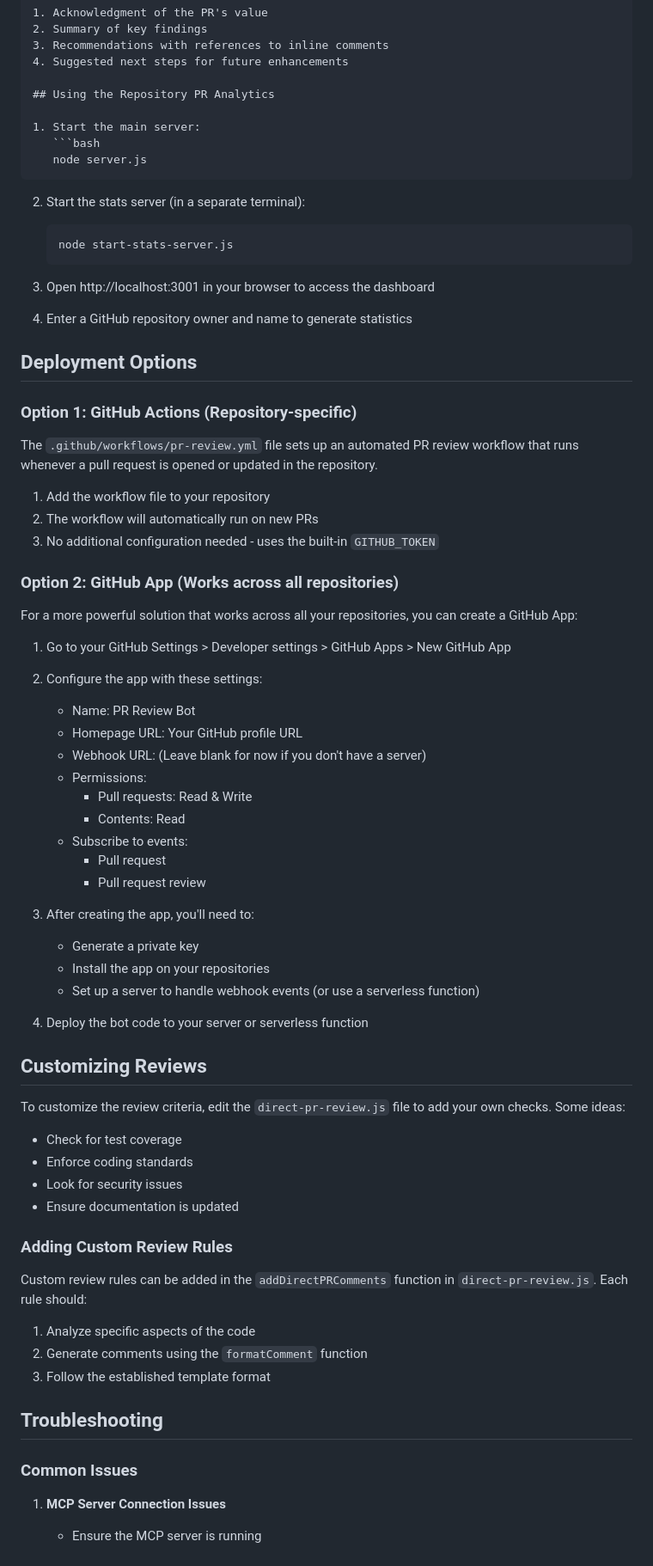
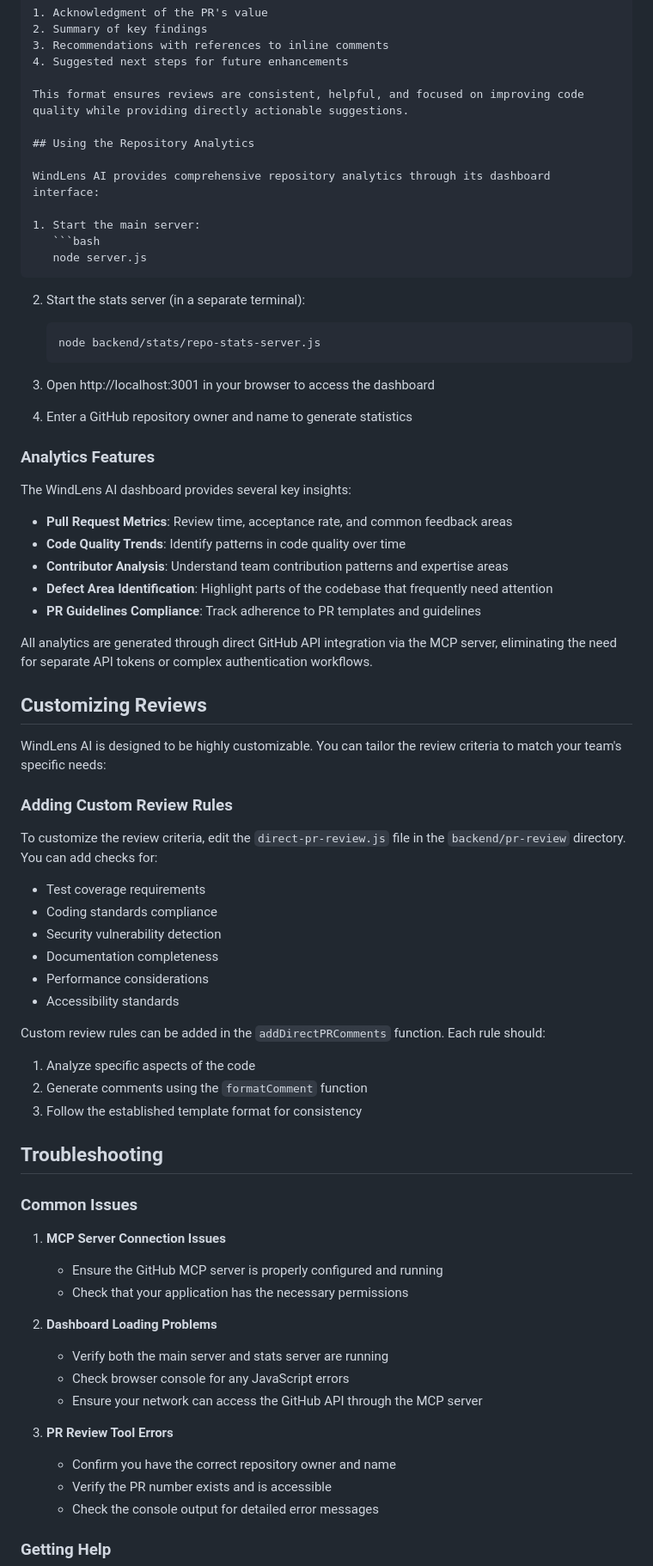
Before and after one commit to ShivaniBhadoria/wind-reviewer-utg, a Markdown page: README.md, the part around the change printed below. Shown: that part at 86% size. GitHub-like rendering.

````diff
--- a/README.md
+++ b/README.md
@@ -127,7 +139,11 @@ The overall PR review includes:
 3. Recommendations with references to inline comments
 4. Suggested next steps for future enhancements
 
-## Using the Repository PR Analytics
+This format ensures reviews are consistent, helpful, and focused on improving code quality while providing directly actionable suggestions.
+
+## Using the Repository Analytics
+
+WindLens AI provides comprehensive repository analytics through its dashboard interface:
 
 1. Start the main server:
    ```bash
@@ -136,66 +152,63 @@ The overall PR review includes:
 
 2. Start the stats server (in a separate terminal):
    ```bash
-   node start-stats-server.js
+   node backend/stats/repo-stats-server.js
    ```
 
 3. Open http://localhost:3001 in your browser to access the dashboard
 
 4. Enter a GitHub repository owner and name to generate statistics
 
-## Deployment Options
+### Analytics Features
 
-### Option 1: GitHub Actions (Repository-specific)
+The WindLens AI dashboard provides several key insights:
 
-The `.github/workflows/pr-review.yml` file sets up an automated PR review workflow that runs whenever a pull request is opened or updated in the repository.
+* **Pull Request Metrics**: Review time, acceptance rate, and common feedback areas
+* **Code Quality Trends**: Identify patterns in code quality over time
+* **Contributor Analysis**: Understand team contribution patterns and expertise areas
+* **Defect Area Identification**: Highlight parts of the codebase that frequently need attention
+* **PR Guidelines Compliance**: Track adherence to PR templates and guidelines
 
-1. Add the workflow file to your repository
-2. The workflow will automatically run on new PRs
-3. No additional configuration needed - uses the built-in `GITHUB_TOKEN`
-
-### Option 2: GitHub App (Works across all repositories)
-
-For a more powerful solution that works across all your repositories, you can create a GitHub App:
-
-1. Go to your GitHub Settings > Developer settings > GitHub Apps > New GitHub App
-2. Configure the app with these settings:
-   - Name: PR Review Bot
-   - Homepage URL: Your GitHub profile URL
-   - Webhook URL: (Leave blank for now if you don't have a server)
-   - Permissions:
-     - Pull requests: Read & Write
-     - Contents: Read
-   - Subscribe to events:
-     - Pull request
-     - Pull request review
-
-3. After creating the app, you'll need to:
-   - Generate a private key
-   - Install the app on your repositories
-   - Set up a server to handle webhook events (or use a serverless function)
-
-4. Deploy the bot code to your server or serverless function
+All analytics are generated through direct GitHub API integration via the MCP server, eliminating the need for separate API tokens or complex authentication workflows.
 
 ## Customizing Reviews
 
-To customize the review criteria, edit the `direct-pr-review.js` file to add your own checks. Some ideas:
-
-- Check for test coverage
-- Enforce coding standards
-- Look for security issues
-- Ensure documentation is updated
+WindLens AI is designed to be highly customizable. You can tailor the review criteria to match your team's specific needs:
 
 ### Adding Custom Review Rules
 
-Custom review rules can be added in the `addDirectPRComments` function in `direct-pr-review.js`. Each rule should:
+To customize the review criteria, edit the `direct-pr-review.js` file in the `backend/pr-review` directory. You can add checks for:
+
+- Test coverage requirements
+- Coding standards compliance
+- Security vulnerability detection
+- Documentation completeness
+- Performance considerations
+- Accessibility standards
+
+Custom review rules can be added in the `addDirectPRComments` function. Each rule should:
 
 1. Analyze specific aspects of the code
 2. Generate comments using the `formatComment` function
-3. Follow the established template format
+3. Follow the established template format for consistency
 
 ## Troubleshooting
 
 ### Common Issues
 
 1. **MCP Server Connection Issues**
-   - Ensure the MCP server is running
+   - Ensure the GitHub MCP server is properly configured and running
+   - Check that your application has the necessary permissions
+
+2. **Dashboard Loading Problems**
+   - Verify both the main server and stats server are running
+   - Check browser console for any JavaScript errors
+   - Ensure your network can access the GitHub API through the MCP server
+
+3. **PR Review Tool Errors**
+   - Confirm you have the correct repository owner and name
+   - Verify the PR number exists and is accessible
+   - Check the console output for detailed error messages
+
+### Getting Help
+
````
Also changed, not shown: other parts of README.md (+53 -36 lines).
